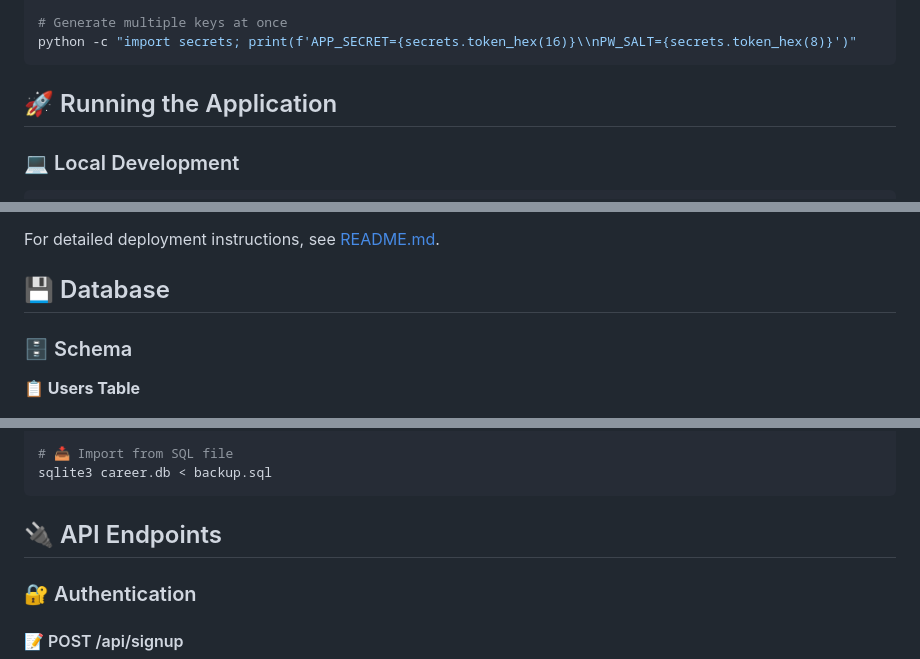
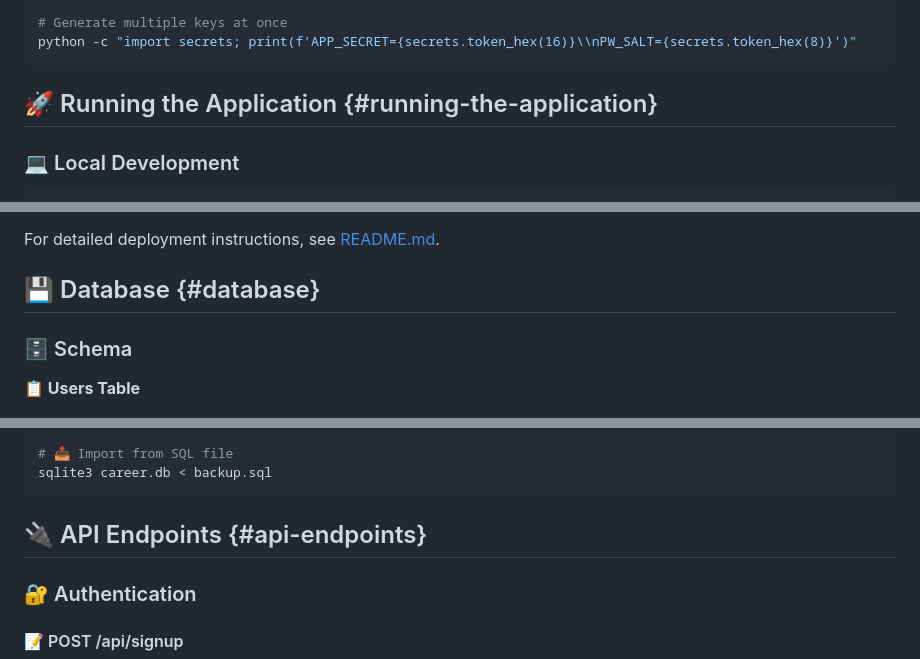
Before and after one commit to KGFCH2/Career_Go, a Markdown page: INSTRUCTIONS.md, 3 parts joined by grey strips. Drawn GitHub-style.

````diff
--- a/INSTRUCTIONS.md
+++ b/INSTRUCTIONS.md
@@ -117,7 +117,7 @@ python -c "import secrets; print(secrets.token_hex(8))"
 python -c "import secrets; print(f'APP_SECRET={secrets.token_hex(16)}\\nPW_SALT={secrets.token_hex(8)}')"
 ```
 
-## 🚀 Running the Application
+## 🚀 Running the Application {#running-the-application}
 
 ### 💻 Local Development
 ```bash
@@ -149,7 +149,7 @@ Deploy using Railway, Render, or Fly.io:
 
 For detailed deployment instructions, see [README.md](README.md#deployment-options).
 
-## 💾 Database
+## 💾 Database {#database}
 
 ### 🗄️ Schema
 
@@ -209,7 +209,7 @@ sqlite3 career.db .dump > backup.sql
 sqlite3 career.db < backup.sql
 ```
 
-## 🔌 API Endpoints
+## 🔌 API Endpoints {#api-endpoints}
 
 ### 🔐 Authentication
 
````
Also changed, not shown: other parts of INSTRUCTIONS.md (+12 -12 lines).
